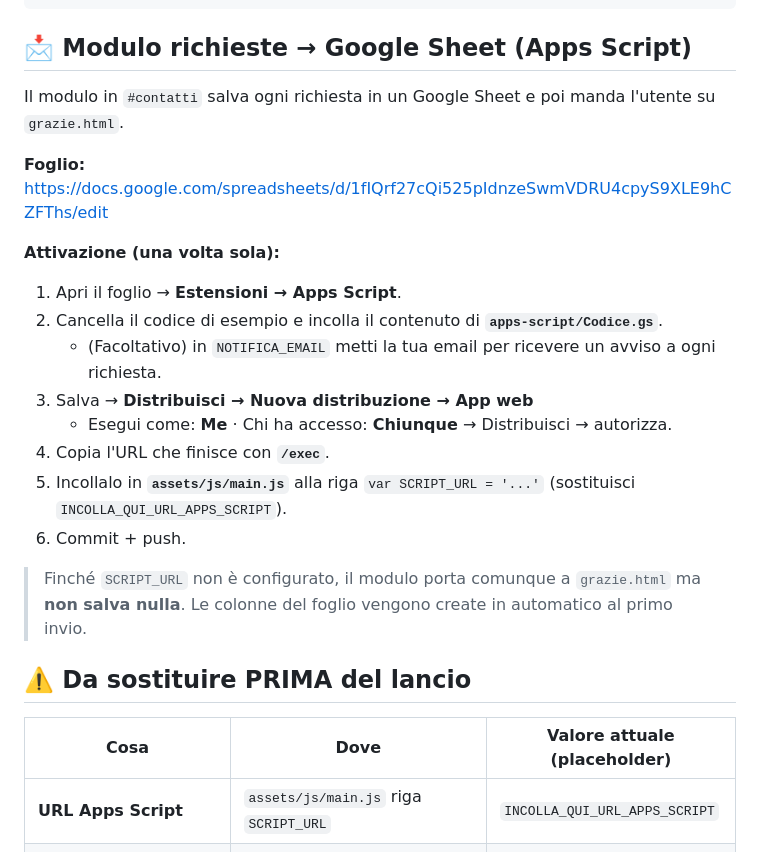
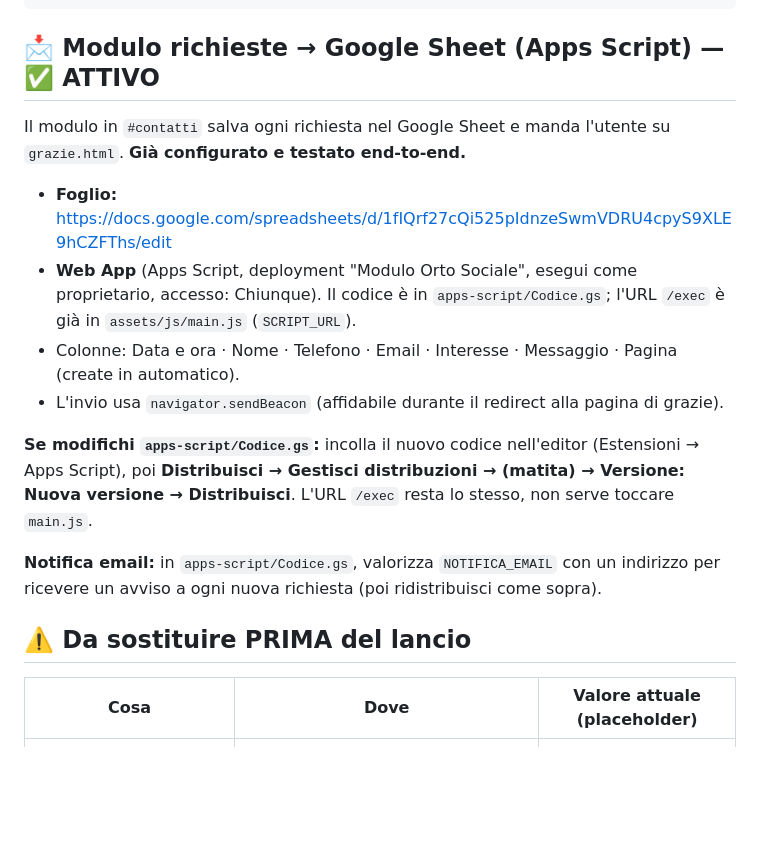
Before and after one commit to Aliosaaaa/orto.sociale, a Markdown page: README.md, the part around the change. Drawn GitHub-style; blank space fills up the shorter version.

Commit message:
Docs: modulo richieste ora attivo (Apps Script configurato e testato)
Co-Authored-By: Claude Opus 4.8 (1M context) <noreply@anthropic.com>

````diff
--- a/README.md
+++ b/README.md
@@ -15,29 +15,23 @@ sitemap.xml, robots.txt, .nojekyll
 BRIEF.md, BRAND.md, RICERCHE/, FOTO/, GRAFICHE/, RIFERIMENTI/ → materiale di progetto
 ```
 
-## 📩 Modulo richieste → Google Sheet (Apps Script)
+## 📩 Modulo richieste → Google Sheet (Apps Script) — ✅ ATTIVO
 
-Il modulo in `#contatti` salva ogni richiesta in un Google Sheet e poi manda l'utente su `grazie.html`.
+Il modulo in `#contatti` salva ogni richiesta nel Google Sheet e manda l'utente su `grazie.html`. **Già configurato e testato end-to-end.**
 
-**Foglio:** https://docs.google.com/spreadsheets/d/1fIQrf27cQi525pIdnzeSwmVDRU4cpyS9XLE9hCZFThs/edit
+- **Foglio:** https://docs.google.com/spreadsheets/d/1fIQrf27cQi525pIdnzeSwmVDRU4cpyS9XLE9hCZFThs/edit
+- **Web App** (Apps Script, deployment "Modulo Orto Sociale", esegui come proprietario, accesso: Chiunque). Il codice è in `apps-script/Codice.gs`; l'URL `/exec` è già in `assets/js/main.js` (`SCRIPT_URL`).
+- Colonne: Data e ora · Nome · Telefono · Email · Interesse · Messaggio · Pagina (create in automatico).
+- L'invio usa `navigator.sendBeacon` (affidabile durante il redirect alla pagina di grazie).
 
-**Attivazione (una volta sola):**
-1. Apri il foglio → **Estensioni → Apps Script**.
-2. Cancella il codice di esempio e incolla il contenuto di **`apps-script/Codice.gs`**.
-   - (Facoltativo) in `NOTIFICA_EMAIL` metti la tua email per ricevere un avviso a ogni richiesta.
-3. Salva → **Distribuisci → Nuova distribuzione → App web**
-   - Esegui come: **Me** · Chi ha accesso: **Chiunque** → Distribuisci → autorizza.
-4. Copia l'URL che finisce con **`/exec`**.
-5. Incollalo in **`assets/js/main.js`** alla riga `var SCRIPT_URL = '...'` (sostituisci `INCOLLA_QUI_URL_APPS_SCRIPT`).
-6. Commit + push.
+**Se modifichi `apps-script/Codice.gs`:** incolla il nuovo codice nell'editor (Estensioni → Apps Script), poi **Distribuisci → Gestisci distribuzioni → (matita) → Versione: Nuova versione → Distribuisci**. L'URL `/exec` resta lo stesso, non serve toccare `main.js`.
 
-> Finché `SCRIPT_URL` non è configurato, il modulo porta comunque a `grazie.html` ma **non salva nulla**. Le colonne del foglio vengono create in automatico al primo invio.
+**Notifica email:** in `apps-script/Codice.gs`, valorizza `NOTIFICA_EMAIL` con un indirizzo per ricevere un avviso a ogni nuova richiesta (poi ridistribuisci come sopra).
 
 ## ⚠️ Da sostituire PRIMA del lancio
 
 | Cosa | Dove | Valore attuale (placeholder) |
 |---|---|---|
-| **URL Apps Script** | `assets/js/main.js` riga `SCRIPT_URL` | `INCOLLA_QUI_URL_APPS_SCRIPT` |
 | **Numero WhatsApp/telefono** | `index.html` + `grazie.html` (cerca `390000000000` e `+39 000 000 0000`) | `+39 000 000 0000` |
 | **Email** | `index.html` (cerca `info@ortosociale.it`) | `info@ortosociale.it` |
 | **Testimonianze** | sezione `#testimonianze` — sono **esempi**, vanno sostituite con citazioni reali dei primi partecipanti | Franco, Elisa, Marta e Luca |
````
